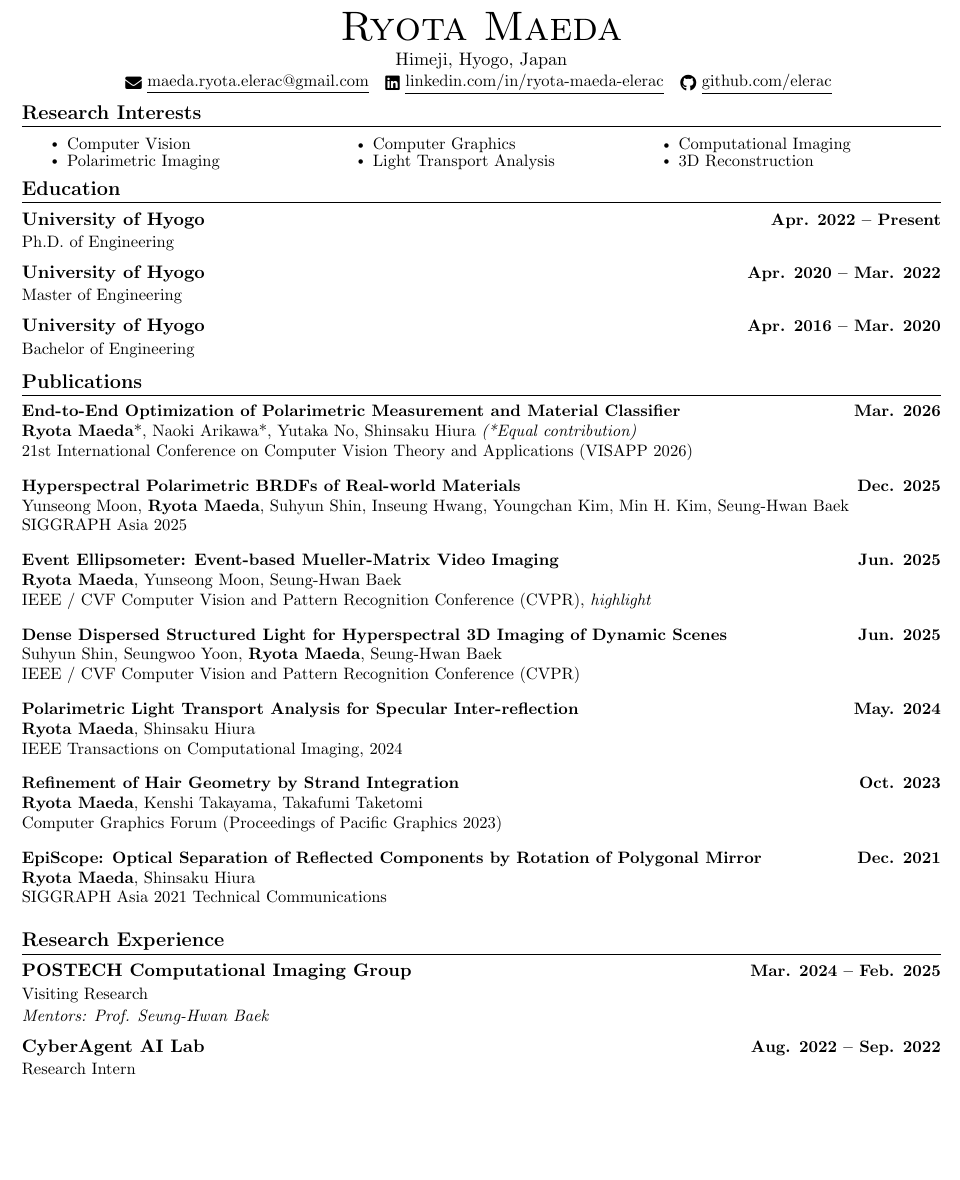
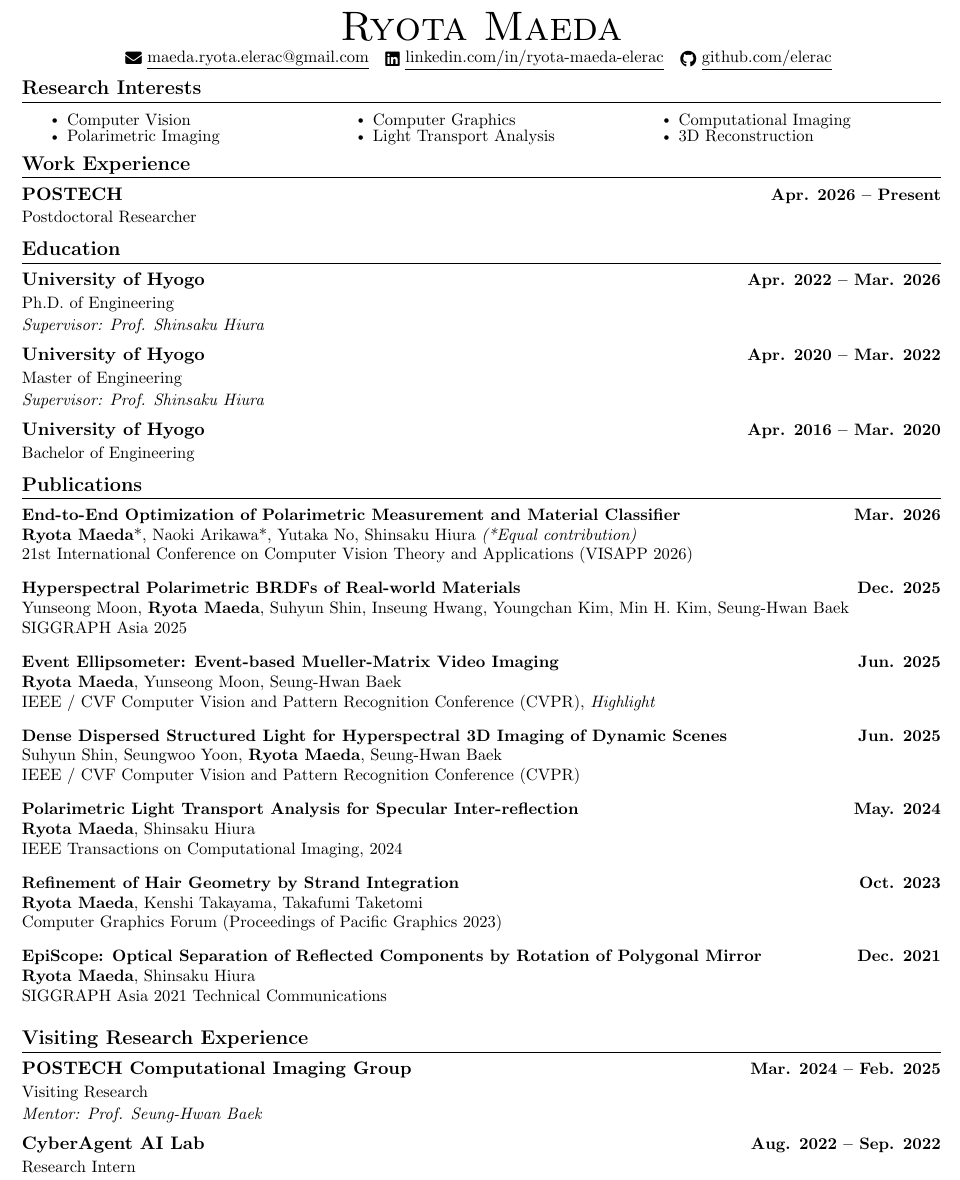
Before and after one commit to elerac/elerac.github.io, a LaTeX CV (CV/main.tex): part of page 1 of 2, cut so that both start at the same text, the shorter picture padded with empty space. Compiled offline with pdfLaTeX.

Commit message:
Update main.tex

```diff
--- a/CV/main.tex
+++ b/CV/main.tex
@@ -131,7 +131,6 @@
 
 \begin{center}
     {\Huge \scshape Ryota Maeda} \\ \vspace{1pt}
-    Himeji, Hyogo, Japan \\ \vspace{1pt}
     \small \href{mailto:maeda.ryota.elerac@gmail.com}{\raisebox{-0.2\height}\faEnvelope\  \underline{maeda.ryota.elerac@gmail.com}} ~
     \href{https://www.linkedin.com/in/ryota-maeda-elerac/}{\raisebox{-0.2\height}\faLinkedin\ \underline{linkedin.com/in/ryota-maeda-elerac}}  ~
     \href{https://github.com/elerac}{\raisebox{-0.2\height}\faGithub\ \underline{github.com/elerac}}
@@ -152,15 +151,25 @@
     \end{multicols}
     \vspace*{2.0\multicolsep}
 
+%-----------WORK EXPERIENCE-----------
+\section{Work Experience}
+  \resumeSubHeadingListStart
+    \resumeSubheading
+      {POSTECH}{Apr. 2026 -- Present}
+      {Postdoctoral Researcher}
+  \resumeSubHeadingListEnd
+
 %-----------EDUCATION-----------
 \section{Education}
   \resumeSubHeadingListStart
-    \resumeSubheading
-      {University of Hyogo}{Apr. 2022 -- Present}
+    \resumeSubheadingWithAdvisor
+      {University of Hyogo}{Apr. 2022 -- Mar. 2026}
       {Ph.D. of Engineering}
-    \resumeSubheading
+      {Supervisor: Prof. Shinsaku Hiura}
+    \resumeSubheadingWithAdvisor
       {University of Hyogo}{Apr. 2020 -- Mar. 2022}
       {Master of Engineering}
+      {Supervisor: Prof. Shinsaku Hiura}
     \resumeSubheading
       {University of Hyogo}{Apr. 2016 -- Mar. 2020}
       {Bachelor of Engineering}
@@ -180,7 +189,7 @@
         \resumePublicationHeading
             {Event Ellipsometer: Event-based Mueller-Matrix Video Imaging}{Jun. 2025}
             {\textbf{Ryota Maeda}, Yunseong Moon, Seung-Hwan Baek}
-            {IEEE / CVF Computer Vision and Pattern Recognition Conference (CVPR), \textit{highlight}}
+            {IEEE / CVF Computer Vision and Pattern Recognition Conference (CVPR), \textit{Highlight}}
         \resumePublicationHeading
             {Dense Dispersed Structured Light for Hyperspectral 3D Imaging of Dynamic Scenes}{Jun. 2025}
             {Suhyun Shin, Seungwoo Yoon, \textbf{Ryota Maeda}, Seung-Hwan Baek}
@@ -200,12 +209,12 @@
     \resumeSubHeadingListEnd
 
 %--------RESEARCH EXPERIENCE-------
-\section{Research Experience}
+\section{Visiting Research Experience}
     \resumeSubHeadingListStart
         \resumeSubheadingWithAdvisor
             {POSTECH Computational Imaging Group}{Mar. 2024 -- Feb. 2025}
             {Visiting Research}
-            {Mentors: Prof. Seung-Hwan Baek}
+            {Mentor: Prof. Seung-Hwan Baek}
         \resumeSubheadingWithAdvisor
             {CyberAgent AI Lab}{Aug. 2022 -- Sep. 2022}
             {Research Intern}
```
